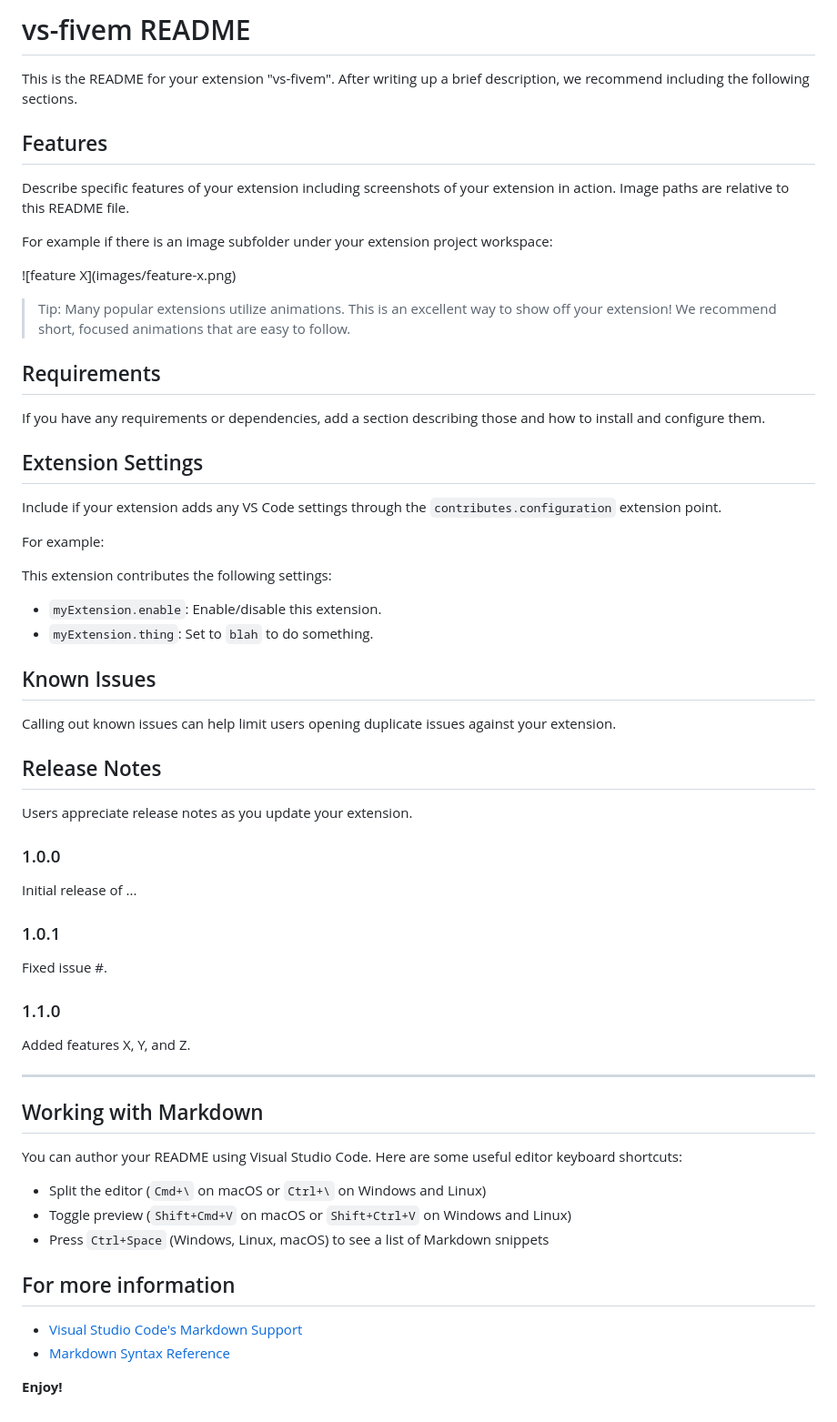
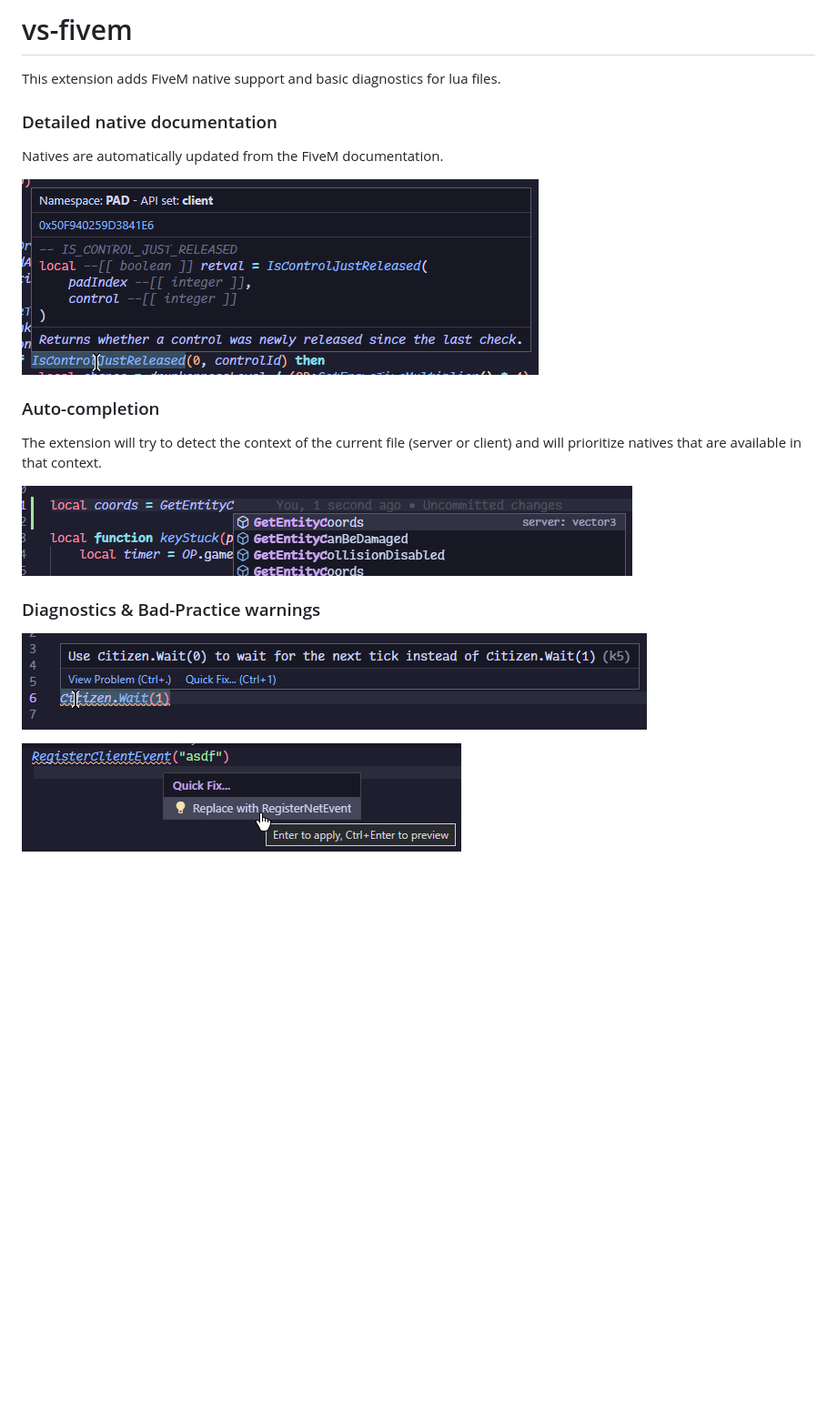
Before and after one commit to coalaura/vs-fivem, a Markdown page: README.md, the part around the change. Shown: that part at 91% size. GitHub-like rendering; pictures changed too: .github/diagnostics.png (added), .github/documentation.png (added), .github/replace.png (added); blank space fills up the shorter version.

Commit message:
add diagnostics and more features

```diff
--- a/README.md
+++ b/README.md
@@ -1,65 +1,19 @@
-# vs-fivem README
+# vs-fivem
 
-This is the README for your extension "vs-fivem". After writing up a brief description, we recommend including the following sections.
+This extension adds FiveM native support and basic diagnostics for lua files.
 
-## Features
+### Detailed native documentation
+Natives are automatically updated from the FiveM documentation.
 
-Describe specific features of your extension including screenshots of your extension in action. Image paths are relative to this README file.
+![documentation](.github/documentation.png)
 
-For example if there is an image subfolder under your extension project workspace:
+### Auto-completion
+The extension will try to detect the context of the current file (server or client) and will prioritize natives that are available in that context.
 
-\!\[feature X\]\(images/feature-x.png\)
+![suggestions](.github/suggestions.png)
 
-> Tip: Many popular extensions utilize animations. This is an excellent way to show off your extension! We recommend short, focused animations that are easy to follow.
+### Diagnostics & Bad-Practice warnings
 
-## Requirements
+![diagnostics](.github/diagnostics.png)
 
-If you have any requirements or dependencies, add a section describing those and how to install and configure them.
-
-## Extension Settings
-
-Include if your extension adds any VS Code settings through the `contributes.configuration` extension point.
-
-For example:
-
-This extension contributes the following settings:
-
-* `myExtension.enable`: Enable/disable this extension.
-* `myExtension.thing`: Set to `blah` to do something.
-
-## Known Issues
-
-Calling out known issues can help limit users opening duplicate issues against your extension.
-
-## Release Notes
-
-Users appreciate release notes as you update your extension.
-
-### 1.0.0
-
-Initial release of ...
-
-### 1.0.1
-
-Fixed issue #.
-
-### 1.1.0
-
-Added features X, Y, and Z.
-
----
-
-## Working with Markdown
-
-You can author your README using Visual Studio Code.  Here are some useful editor keyboard shortcuts:
-
-* Split the editor (`Cmd+\` on macOS or `Ctrl+\` on Windows and Linux)
-* Toggle preview (`Shift+Cmd+V` on macOS or `Shift+Ctrl+V` on Windows and Linux)
-* Press `Ctrl+Space` (Windows, Linux, macOS) to see a list of Markdown snippets
-
-## For more information
-
-* [Visual Studio Code's Markdown Support](http://code.visualstudio.com/docs/languages/markdown)
-* [Markdown Syntax Reference](https://help.github.com/articles/markdown-basics/)
-
-**Enjoy!**
+![replace](.github/replace.png)
```
Also changed, not shown: 6 other files.
